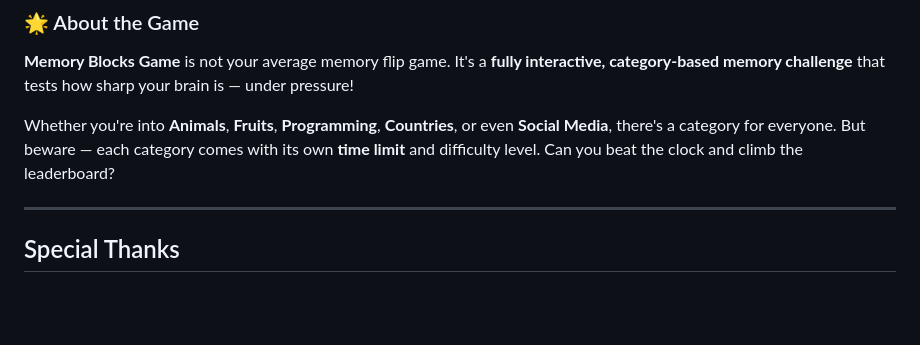
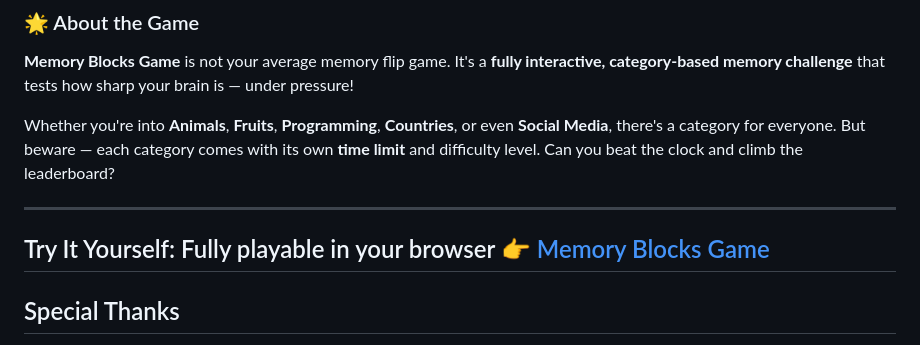
Before and after one commit to MahmoudBadrAli/Memory-Blocks-Game, a Markdown page: README.md, the part around the change. Rendered like a GitHub page; blank space fills up the shorter version.

```diff
--- a/README.md
+++ b/README.md
@@ -11,6 +11,9 @@
 
 Whether you're into **Animals**, **Fruits**, **Programming**, **Countries**, or even **Social Media**, there's a category for everyone. But beware — each category comes with its own **time limit** and difficulty level. Can you beat the clock and climb the leaderboard?
 
+---
+
+Try It Yourself: Fully playable in your browser 👉 [Memory Blocks Game](https://mahmoudbadrali.github.io/Memory-Blocks-Game/)
 ---
 
 ## Special Thanks
```
